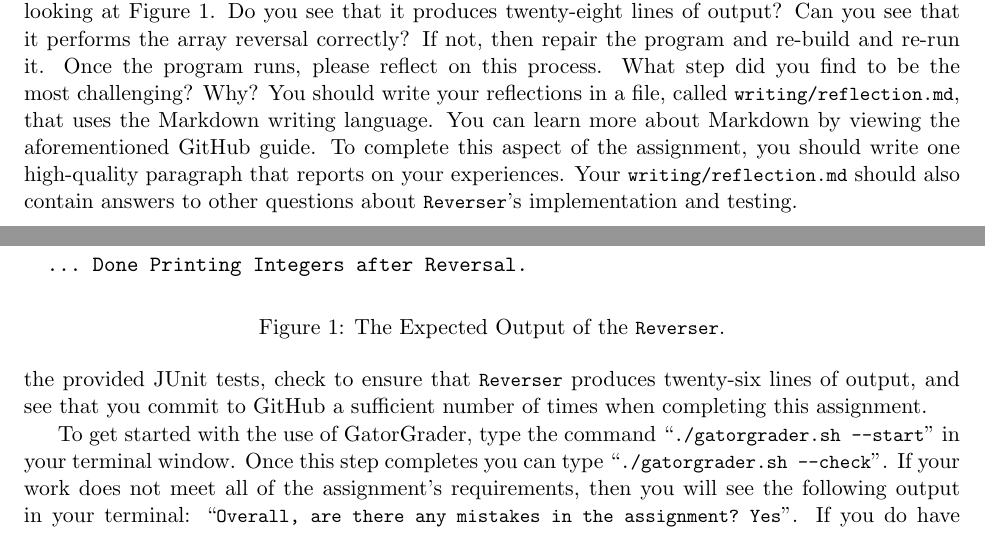
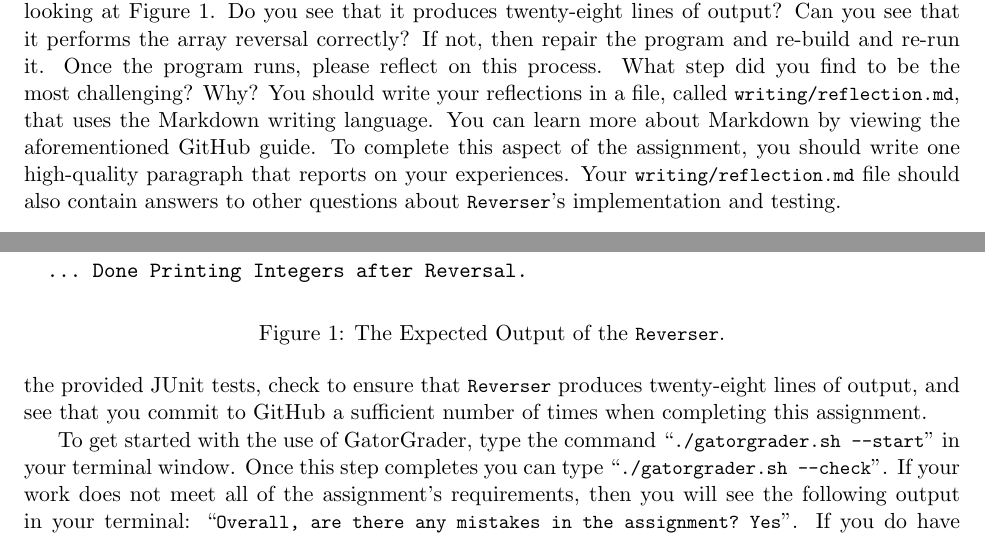
Before and after one commit to Allegheny-Computer-Science-112-S2018/cs112-S2018-sheets, a LaTeX document (lab03/cs112S2018_lab03.tex): two parts of pages 3 and 4 of 5, joined at a grey line, cut so that both start at the same text. Compiled offline with pdfLaTeX.

Commit message:
Fixing several small mistakes in the cs112S2018_lab03.

```diff
--- a/lab03/cs112S2018_lab03.tex
+++ b/lab03/cs112S2018_lab03.tex
@@ -280,8 +280,8 @@ challenging? Why? You should write your reflections in a file, called
 \reflection{}, that uses the Markdown writing language. You can learn more about
 Markdown by viewing the aforementioned GitHub guide. To complete this aspect of
 the assignment, you should write one high-quality paragraph that reports on your
-experiences. Your \reflection{} should also contain answers to other questions
-about \mainprogram{}'s implementation and testing.
+experiences. Your \reflection{} file should also contain answers to other
+questions about \mainprogram{}'s implementation and testing.
 
 \begin{figure}[t]
   \centering
@@ -323,21 +323,21 @@ about \mainprogram{}'s implementation and testing.
 
 \section*{Checking the Correctness of Your Program and Writing}
 
-As verified by the Checkstyle tool, the source code for the \mainprogram{} and the
-other Java files must adhere to all of the requirements in the Google Java Style
-Guide available at \url{https://google.github.io/styleguide/javaguide.html}. The
-Markdown file that contains your reflection must adhere to the standards
-described in the Markdown Syntax Guide
-\url{https://guides.github.com/features/mastering-markdown/}. Finally, your
-\reflection{} file should adhere to the Markdown standards established by the
-\step{Markdown linting} tool available at
+As verified by the Checkstyle tool, the source code for the \mainprogram{} and
+the other Java files must adhere to all of the requirements in the Google Java
+Style Guide available at
+\url{https://google.github.io/styleguide/javaguide.html}. The Markdown file that
+contains your reflection must adhere to the standards described in the Markdown
+Syntax Guide \url{https://guides.github.com/features/mastering-markdown/}.
+Finally, your \reflection{} file should adhere to the Markdown standards
+established by the \step{Markdown linting} tool available at
 \url{https://github.com/markdownlint/markdownlint/}. Instead of requiring you to
 manually check that your deliverables adhere to these industry-accepted
 standards, GatorGrader makes it easy for you to automatically check if your
 submission meets the standards for correctness. For instance, GatorGrader will
 run the provided JUnit tests, check to ensure that \mainprogram{} produces
-twenty-six lines of output, and see that you commit to GitHub a sufficient
-number of times when completing this assignment.
+\mainprogramoutput{} lines of output, and see that you commit to GitHub a
+sufficient number of times when completing this assignment.
 
 To get started with the use of GatorGrader, type the command \gatorgraderstart{} in your terminal window. Once this step
 completes you can type \gatorgradercheck{}. If your work does not meet all of the assignment's requirements, then you
```
Also changed, not shown: lab03/cs112S2018_lab03.tex (2 more changed lines).
